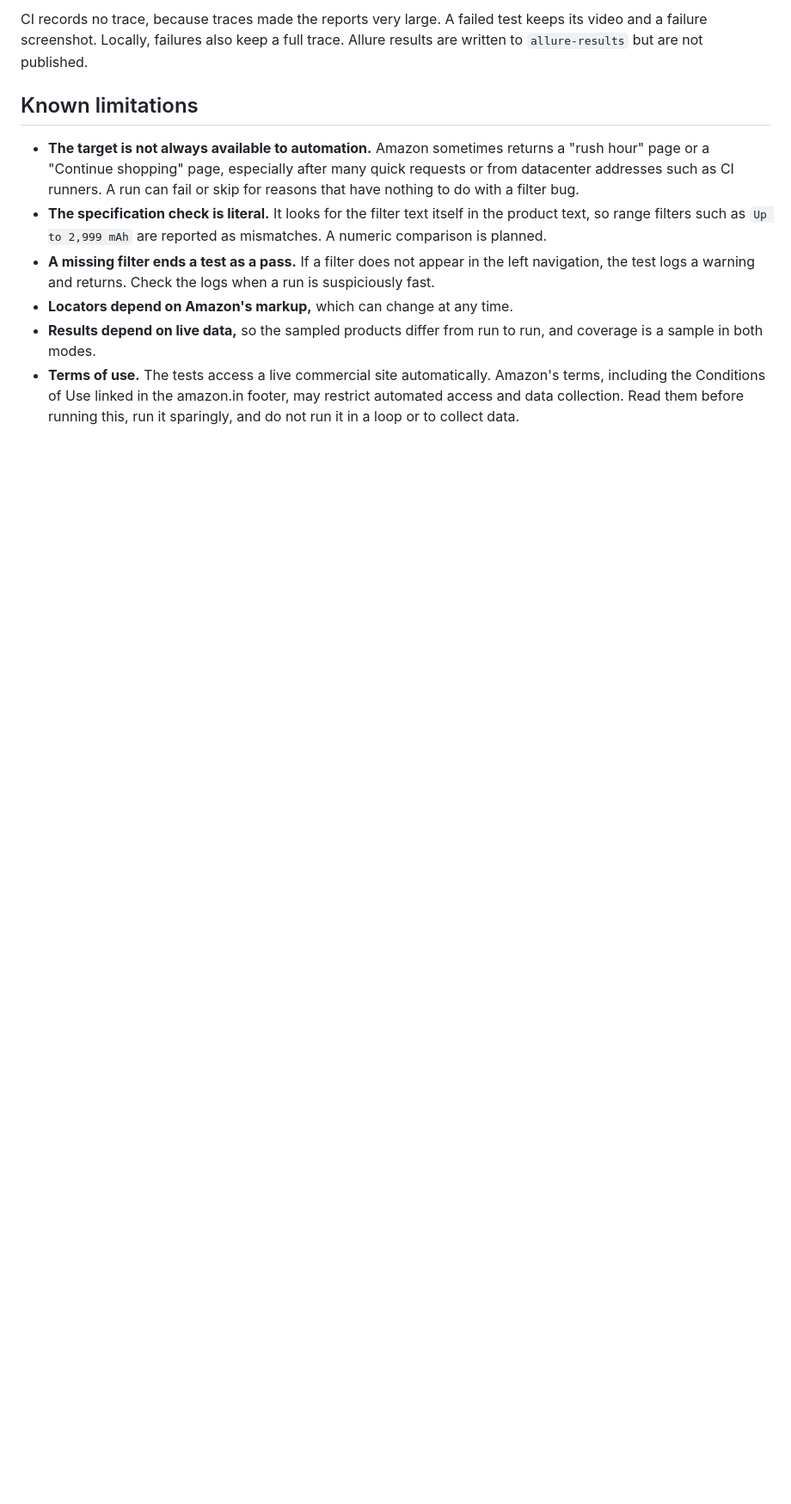
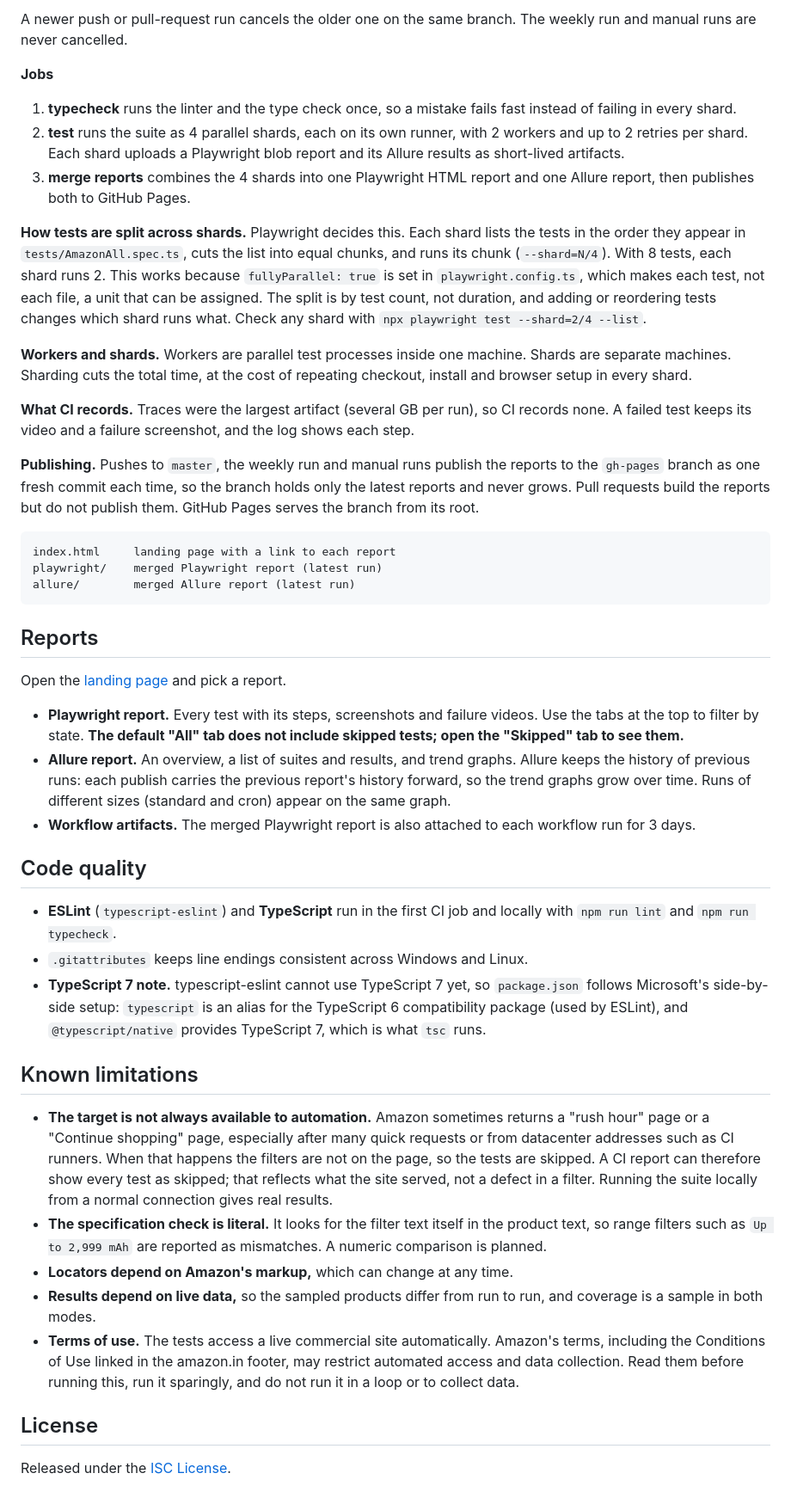
Before and after one commit to sagarjhathi/amazon-e2e-filter-automation-play, a Markdown page: README.md, the part around one of its changes. Shown at 86% size. GitHub-like rendering; blank space fills up the shorter version.

````diff
--- a/README.md
+++ b/README.md
@@ -80,11 +118,48 @@ To run with the weekly-run sample locally: `IS_CRON=true npx playwright test` (P
 
-CI records no trace, because traces made the reports very large. A failed test keeps its video and a failure screenshot. Locally, failures also keep a full trace. Allure results are written to `allure-results` but are not published.
+A newer push or pull-request run cancels the older one on the same branch. The weekly run and manual runs are never cancelled.
+
+**Jobs**
+
+1. **typecheck** runs the linter and the type check once, so a mistake fails fast instead of failing in every shard.
+2. **test** runs the suite as 4 parallel shards, each on its own runner, with 2 workers and up to 2 retries per shard. Each shard uploads a Playwright blob report and its Allure results as short-lived artifacts.
+3. **merge reports** combines the 4 shards into one Playwright HTML report and one Allure report, then publishes both to GitHub Pages.
+
+**How tests are split across shards.** Playwright decides this. Each shard lists the tests in the order they appear in `tests/AmazonAll.spec.ts`, cuts the list into equal chunks, and runs its chunk (`--shard=N/4`). With 8 tests, each shard runs 2. This works because `fullyParallel: true` is set in `playwright.config.ts`, which makes each test, not each file, a unit that can be assigned. The split is by test count, not duration, and adding or reordering tests changes which shard runs what. Check any shard with `npx playwright test --shard=2/4 --list`.
+
+**Workers and shards.** Workers are parallel test processes inside one machine. Shards are separate machines. Sharding cuts the total time, at the cost of repeating checkout, install and browser setup in every shard.
+
+**What CI records.** Traces were the largest artifact (several GB per run), so CI records none. A failed test keeps its video and a failure screenshot, and the log shows each step.
+
+**Publishing.** Pushes to `master`, the weekly run and manual runs publish the reports to the `gh-pages` branch as one fresh commit each time, so the branch holds only the latest reports and never grows. Pull requests build the reports but do not publish them. GitHub Pages serves the branch from its root.
+
+```
+index.html     landing page with a link to each report
+playwright/    merged Playwright report (latest run)
+allure/        merged Allure report (latest run)
+```
+
+## Reports
+
+Open the [landing page](https://sagarjhathi.github.io/amazon-e2e-filter-automation-play/) and pick a report.
+
+- **Playwright report.** Every test with its steps, screenshots and failure videos. Use the tabs at the top to filter by state. **The default "All" tab does not include skipped tests; open the "Skipped" tab to see them.**
+- **Allure report.** An overview, a list of suites and results, and trend graphs. Allure keeps the history of previous runs: each publish carries the previous report's history forward, so the trend graphs grow over time. Runs of different sizes (standard and cron) appear on the same graph.
+- **Workflow artifacts.** The merged Playwright report is also attached to each workflow run for 3 days.
+
+## Code quality
+
+- **ESLint** (`typescript-eslint`) and **TypeScript** run in the first CI job and locally with `npm run lint` and `npm run typecheck`.
+- `.gitattributes` keeps line endings consistent across Windows and Linux.
+- **TypeScript 7 note.** typescript-eslint cannot use TypeScript 7 yet, so `package.json` follows Microsoft's side-by-side setup: `typescript` is an alias for the TypeScript 6 compatibility package (used by ESLint), and `@typescript/native` provides TypeScript 7, which is what `tsc` runs.
 
 ## Known limitations
 
-- **The target is not always available to automation.** Amazon sometimes returns a "rush hour" page or a "Continue shopping" page, especially after many quick requests or from datacenter addresses such as CI runners. A run can fail or skip for reasons that have nothing to do with a filter bug.
+- **The target is not always available to automation.** Amazon sometimes returns a "rush hour" page or a "Continue shopping" page, especially after many quick requests or from datacenter addresses such as CI runners. When that happens the filters are not on the page, so the tests are skipped. A CI report can therefore show every test as skipped; that reflects what the site served, not a defect in a filter. Running the suite locally from a normal connection gives real results.
 - **The specification check is literal.** It looks for the filter text itself in the product text, so range filters such as `Up to 2,999 mAh` are reported as mismatches. A numeric comparison is planned.
-- **A missing filter ends a test as a pass.** If a filter does not appear in the left navigation, the test logs a warning and returns. Check the logs when a run is suspiciously fast.
 - **Locators depend on Amazon's markup,** which can change at any time.
 - **Results depend on live data,** so the sampled products differ from run to run, and coverage is a sample in both modes.
 - **Terms of use.** The tests access a live commercial site automatically. Amazon's terms, including the Conditions of Use linked in the amazon.in footer, may restrict automated access and data collection. Read them before running this, run it sparingly, and do not run it in a loop or to collect data.
+
+## License
+
+Released under the [ISC License](LICENSE).
````
Also changed, not shown: other parts of README.md (+67 -29 lines).
